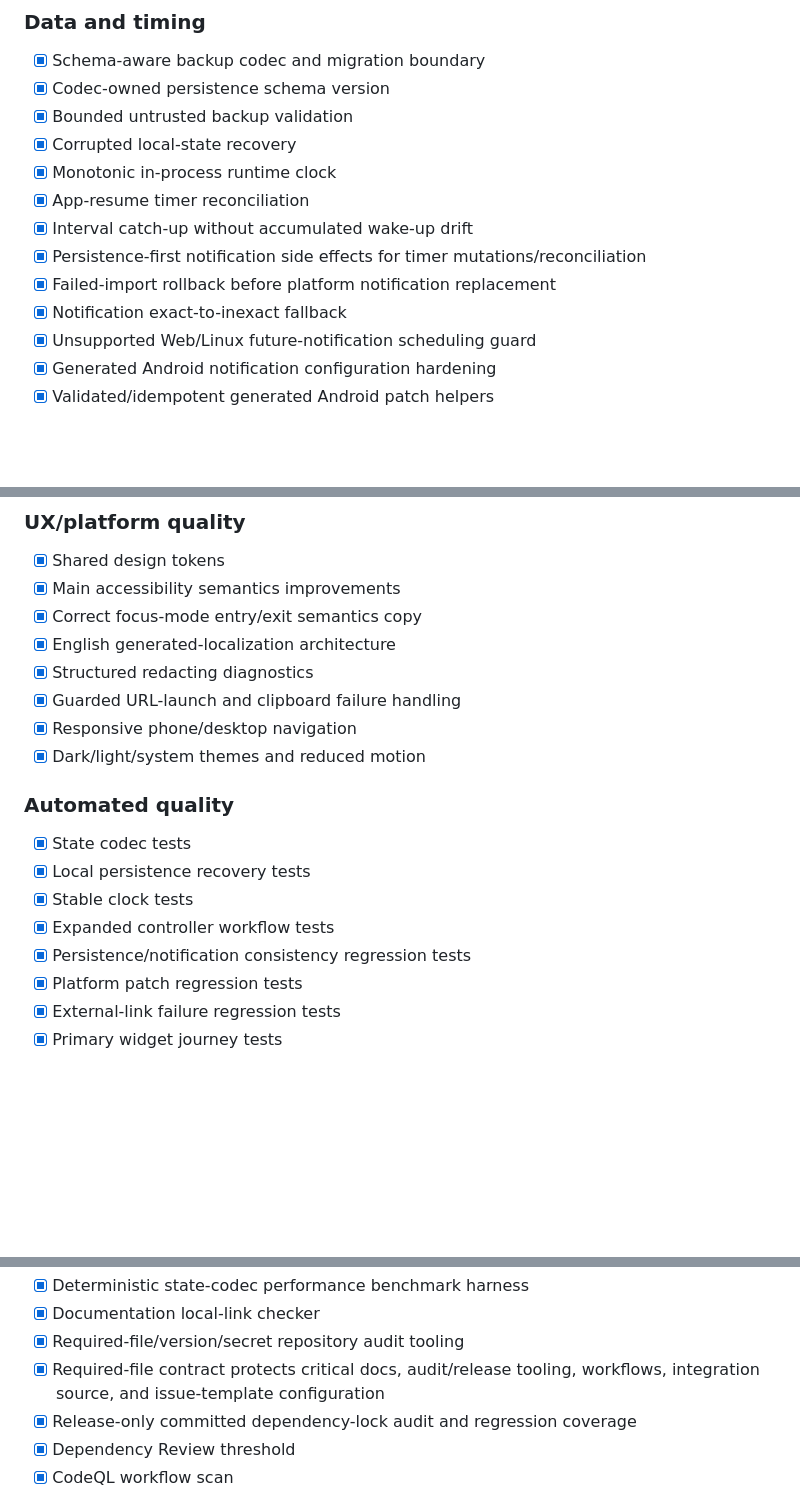
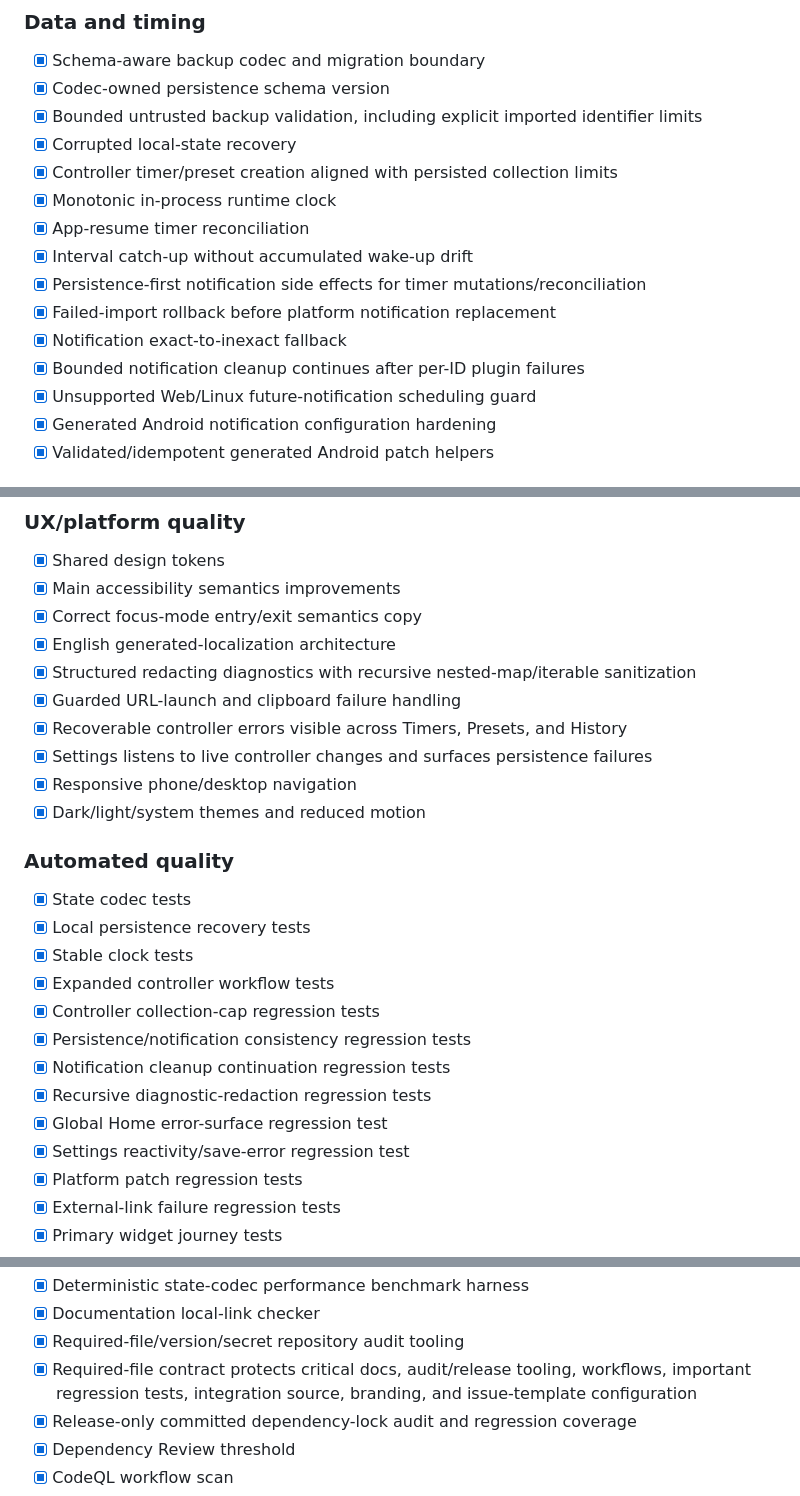
Before and after one commit to sanskarIN/countora, a Markdown page: ROADMAP.md, 3 parts joined by grey strips. Rendered like a GitHub page; blank space fills up the shorter version.

Commit message:
docs: mark latest static reliability work complete

```diff
--- a/ROADMAP.md
+++ b/ROADMAP.md
@@ -21,14 +21,16 @@ This roadmap distinguishes implemented source work from release verification. A
 
 - [x] Schema-aware backup codec and migration boundary
 - [x] Codec-owned persistence schema version
-- [x] Bounded untrusted backup validation
+- [x] Bounded untrusted backup validation, including explicit imported identifier limits
 - [x] Corrupted local-state recovery
+- [x] Controller timer/preset creation aligned with persisted collection limits
 - [x] Monotonic in-process runtime clock
 - [x] App-resume timer reconciliation
 - [x] Interval catch-up without accumulated wake-up drift
 - [x] Persistence-first notification side effects for timer mutations/reconciliation
 - [x] Failed-import rollback before platform notification replacement
 - [x] Notification exact-to-inexact fallback
+- [x] Bounded notification cleanup continues after per-ID plugin failures
 - [x] Unsupported Web/Linux future-notification scheduling guard
 - [x] Generated Android notification configuration hardening
 - [x] Validated/idempotent generated Android patch helpers
@@ -52,8 +54,10 @@ This roadmap distinguishes implemented source work from release verification. A
 - [x] Main accessibility semantics improvements
 - [x] Correct focus-mode entry/exit semantics copy
 - [x] English generated-localization architecture
-- [x] Structured redacting diagnostics
+- [x] Structured redacting diagnostics with recursive nested-map/iterable sanitization
 - [x] Guarded URL-launch and clipboard failure handling
+- [x] Recoverable controller errors visible across Timers, Presets, and History
+- [x] Settings listens to live controller changes and surfaces persistence failures
 - [x] Responsive phone/desktop navigation
 - [x] Dark/light/system themes and reduced motion
 
@@ -63,7 +67,12 @@ This roadmap distinguishes implemented source work from release verification. A
 - [x] Local persistence recovery tests
 - [x] Stable clock tests
 - [x] Expanded controller workflow tests
+- [x] Controller collection-cap regression tests
 - [x] Persistence/notification consistency regression tests
+- [x] Notification cleanup continuation regression tests
+- [x] Recursive diagnostic-redaction regression tests
+- [x] Global Home error-surface regression test
+- [x] Settings reactivity/save-error regression test
 - [x] Platform patch regression tests
 - [x] External-link failure regression tests
 - [x] Primary widget journey tests
@@ -76,7 +85,7 @@ This roadmap distinguishes implemented source work from release verification. A
 - [x] Deterministic state-codec performance benchmark harness
 - [x] Documentation local-link checker
 - [x] Required-file/version/secret repository audit tooling
-- [x] Required-file contract protects critical docs, audit/release tooling, workflows, integration source, and issue-template configuration
+- [x] Required-file contract protects critical docs, audit/release tooling, workflows, important regression tests, integration source, branding, and issue-template configuration
 - [x] Release-only committed dependency-lock audit and regression coverage
 - [x] Dependency Review threshold
 - [x] CodeQL workflow scan
```
